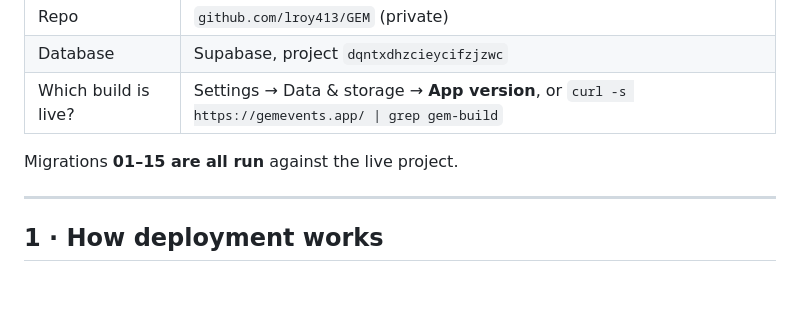
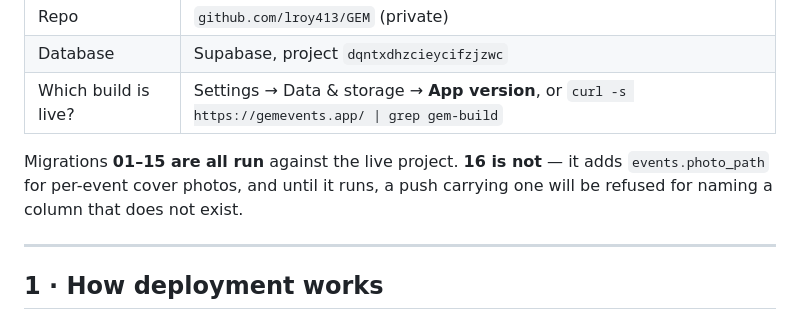
Before and after one commit to lroy413/GEM, a Markdown page: NEXT.md, the part around one of its changes. Rendered like a GitHub page; blank space fills up the shorter version.

```diff
--- a/NEXT.md
+++ b/NEXT.md
@@ -20,7 +20,9 @@ runs local-first in the browser and syncs to Supabase when connected.
 | Database | Supabase, project `dqntxdhzcieycifzjzwc` |
 | Which build is live? | Settings → Data & storage → **App version**, or `curl -s https://gemevents.app/ \| grep gem-build` |
 
-Migrations **01–15 are all run** against the live project.
+Migrations **01–15 are all run** against the live project. **16 is not** — it
+adds `events.photo_path` for per-event cover photos, and until it runs, a push
+carrying one will be refused for naming a column that does not exist.
 
 ---
 
```
Also changed, not shown: other parts of NEXT.md (+31 -7 lines), VERIFY.md (added, +344 -0 lines).
